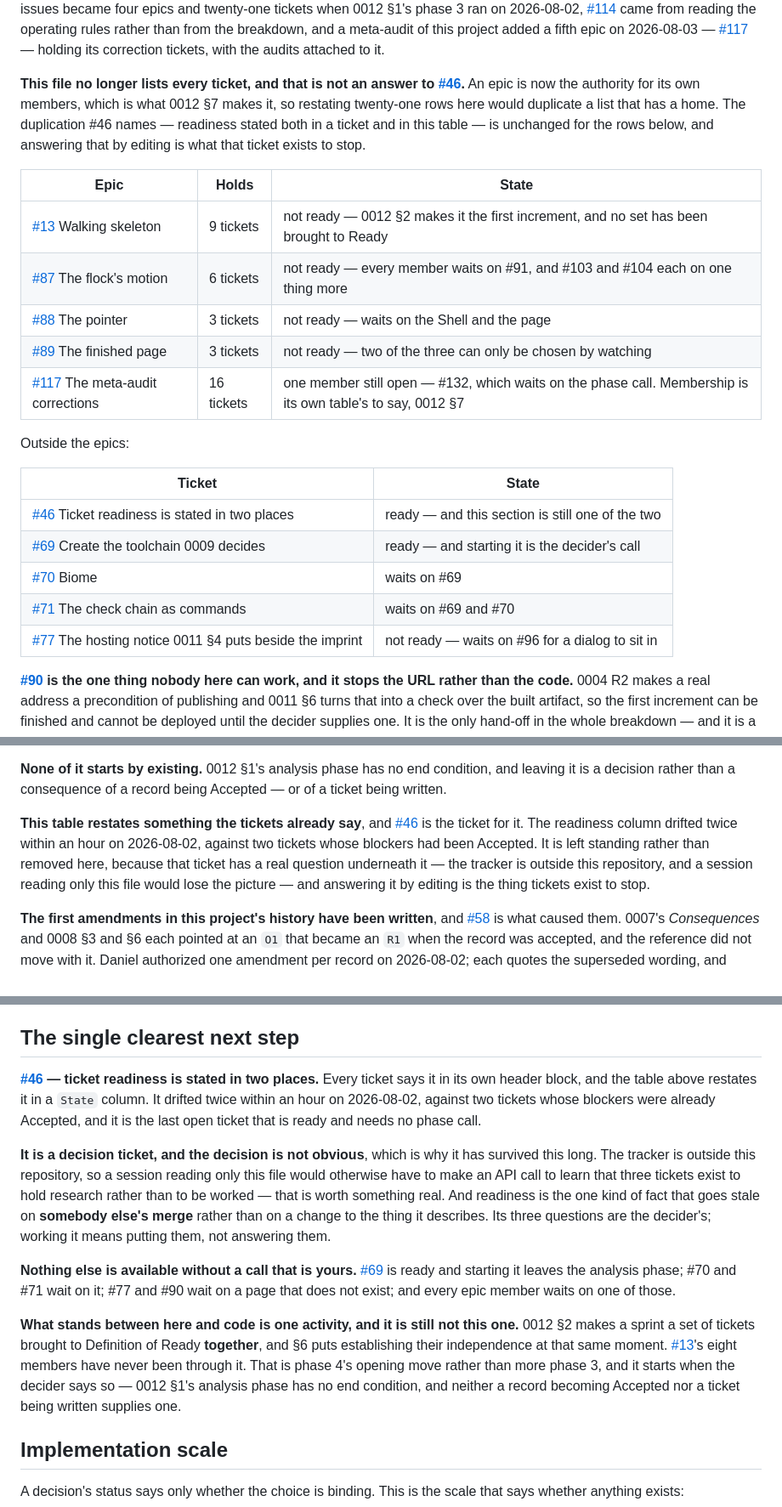
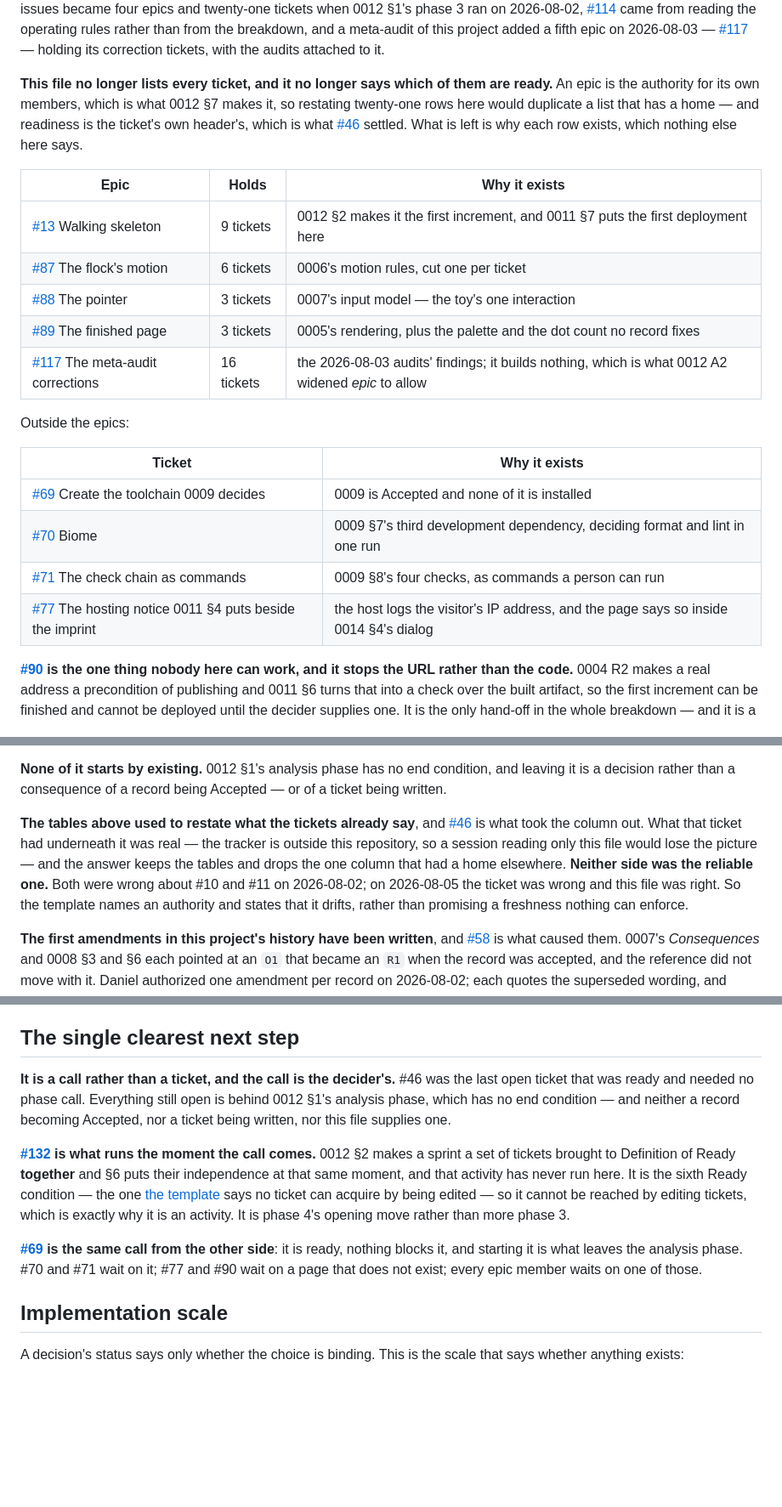
Before and after one commit to nanatsusaya/dot-panic, a Markdown page: docs/STATUS.md, 3 parts joined by grey strips. Shown at 85% size. Rendered like a GitHub page; blank space fills up the shorter version.

Commit message:
docs(readiness): the ticket header is the one place, and status stops restating it
Readiness was stated in a ticket's own `Ready:` header and again in the
`State` column of STATUS.md's tables. It drifted twice within an hour on
2026-08-02, against two tickets whose blockers were already Accepted.

The ticket template was already the authority for what makes a ticket ready,
so it is where the header is named as the one place readiness is stated;
CLAUDE.md's one-authority rule reaches every other document from there
without a new rule. The tables keep their rows and lose the column, and say
what each row is for instead — the thing a session reading only STATUS would
otherwise call the tracker to learn.

The template also concedes that the header goes stale on somebody else's
merge and names 0012 §2's activity as what re-reads it, because no command
here reaches the tracker and a promise of freshness would be unenforceable.
Neither side was the reliable one: on 2026-08-05 #132's header named three
blockers that had closed while STATUS's row for it was right.

Closes #46.

Co-Authored-By: Claude Opus 5 <noreply@anthropic.com>

```diff
--- a/docs/STATUS.md
+++ b/docs/STATUS.md
@@ -643,31 +667,29 @@ project added a fifth epic on 2026-08-03 —
 [#117](https://github.com/nanatsusaya/dot-panic/issues/117) — holding its
 correction tickets, with the audits attached to it.
 
-**This file no longer lists every ticket, and that is not an answer to
-[#46](https://github.com/nanatsusaya/dot-panic/issues/46).** An epic is now the
-authority for its own members, which is what 0012 §7 makes it, so restating
-twenty-one rows here would duplicate a list that has a home. The duplication
-#46 names — readiness stated both in a ticket and in this table — is unchanged
-for the rows below, and answering that by editing is what that ticket exists to
-stop.
+**This file no longer lists every ticket, and it no longer says which of them are
+ready.** An epic is the authority for its own members, which is what 0012 §7
+makes it, so restating twenty-one rows here would duplicate a list that has a
+home — and readiness is the ticket's own header's, which is what
+[#46](https://github.com/nanatsusaya/dot-panic/issues/46) settled. What is left
+is why each row exists, which nothing else here says.
 
-| Epic | Holds | State |
+| Epic | Holds | Why it exists |
 |---|---|---|
-| [#13](https://github.com/nanatsusaya/dot-panic/issues/13) Walking skeleton | 9 tickets | not ready — 0012 §2 makes it the first increment, and no set has been brought to Ready |
-| [#87](https://github.com/nanatsusaya/dot-panic/issues/87) The flock's motion | 6 tickets | not ready — every member waits on #91, and #103 and #104 each on one thing more |
-| [#88](https://github.com/nanatsusaya/dot-panic/issues/88) The pointer | 3 tickets | not ready — waits on the Shell and the page |
-| [#89](https://github.com/nanatsusaya/dot-panic/issues/89) The finished page | 3 tickets | not ready — two of the three can only be chosen by watching |
-| [#117](https://github.com/nanatsusaya/dot-panic/issues/117) The meta-audit corrections | 16 tickets | one member still open — #132, which waits on the phase call. Membership is its own table's to say, 0012 §7 |
+| [#13](https://github.com/nanatsusaya/dot-panic/issues/13) Walking skeleton | 9 tickets | 0012 §2 makes it the first increment, and 0011 §7 puts the first deployment here |
+| [#87](https://github.com/nanatsusaya/dot-panic/issues/87) The flock's motion | 6 tickets | 0006's motion rules, cut one per ticket |
+| [#88](https://github.com/nanatsusaya/dot-panic/issues/88) The pointer | 3 tickets | 0007's input model — the toy's one interaction |
+| [#89](https://github.com/nanatsusaya/dot-panic/issues/89) The finished page | 3 tickets | 0005's rendering, plus the palette and the dot count no record fixes |
+| [#117](https://github.com/nanatsusaya/dot-panic/issues/117) The meta-audit corrections | 16 tickets | the 2026-08-03 audits' findings; it builds nothing, which is what 0012 A2 widened *epic* to allow |
 
 Outside the epics:
 
-| Ticket | State |
+| Ticket | Why it exists |
 |---|---|
-| [#46](https://github.com/nanatsusaya/dot-panic/issues/46) Ticket readiness is stated in two places | ready — and this section is still one of the two |
-| [#69](https://github.com/nanatsusaya/dot-panic/issues/69) Create the toolchain 0009 decides | ready — and starting it is the decider's call |
-| [#70](https://github.com/nanatsusaya/dot-panic/issues/70) Biome | waits on #69 |
-| [#71](https://github.com/nanatsusaya/dot-panic/issues/71) The check chain as commands | waits on #69 and #70 |
-| [#77](https://github.com/nanatsusaya/dot-panic/issues/77) The hosting notice 0011 §4 puts beside the imprint | not ready — waits on #96 for a dialog to sit in |
+| [#69](https://github.com/nanatsusaya/dot-panic/issues/69) Create the toolchain 0009 decides | 0009 is Accepted and none of it is installed |
+| [#70](https://github.com/nanatsusaya/dot-panic/issues/70) Biome | 0009 §7's third development dependency, deciding format and lint in one run |
+| [#71](https://github.com/nanatsusaya/dot-panic/issues/71) The check chain as commands | 0009 §8's four checks, as commands a person can run |
+| [#77](https://github.com/nanatsusaya/dot-panic/issues/77) The hosting notice 0011 §4 puts beside the imprint | the host logs the visitor's IP address, and the page says so inside 0014 §4's dialog |
 
 **[#90](https://github.com/nanatsusaya/dot-panic/issues/90) is the one thing
 nobody here can work, and it stops the URL rather than the code.** 0004 R2 makes
@@ -736,13 +758,15 @@ this file already claimed it, and the breakdown is what caught that.
 condition, and leaving it is a decision rather than a consequence of a record
 being Accepted — or of a ticket being written.
 
-**This table restates something the tickets already say**, and
-[#46](https://github.com/nanatsusaya/dot-panic/issues/46) is the ticket for it.
-The readiness column drifted twice within an hour on 2026-08-02, against two
-tickets whose blockers had been Accepted. It is left standing rather than removed
-here, because that ticket has a real question underneath it — the tracker is
-outside this repository, and a session reading only this file would lose the
-picture — and answering it by editing is the thing tickets exist to stop.
+**The tables above used to restate what the tickets already say**, and
+[#46](https://github.com/nanatsusaya/dot-panic/issues/46) is what took the column
+out. What that ticket had underneath it was real — the tracker is outside this
+repository, so a session reading only this file would lose the picture — and the
+answer keeps the tables and drops the one column that had a home elsewhere.
+**Neither side was the reliable one.** Both were wrong about #10 and #11 on
+2026-08-02; on 2026-08-05 the ticket was wrong and this file was right. So the
+template names an authority and states that it drifts, rather than promising a
+freshness nothing can enforce.
 
 **The first amendments in this project's history have been written**, and
 [#58](https://github.com/nanatsusaya/dot-panic/issues/58) is what caused them.
@@ -826,34 +850,24 @@ What a change description must contain is no longer among the gaps here.
 
 ## The single clearest next step
 
-**[#46](https://github.com/nanatsusaya/dot-panic/issues/46) — ticket readiness is
-stated in two places.** Every ticket says it in its own header block, and the
-table above restates it in a `State` column. It drifted twice within an hour on
-2026-08-02, against two tickets whose blockers were already Accepted, and it is
-the last open ticket that is ready and needs no phase call.
+**It is a call rather than a ticket, and the call is the decider's.** #46 was the
+last open ticket that was ready and needed no phase call. Everything still open
+is behind 0012 §1's analysis phase, which has no end condition — and neither a
+record becoming Accepted, nor a ticket being written, nor this file supplies one.
 
-**It is a decision ticket, and the decision is not obvious**, which is why it has
-survived this long. The tracker is outside this repository, so a session reading
-only this file would otherwise have to make an API call to learn that three
-tickets exist to hold research rather than to be worked — that is worth something
-real. And readiness is the one kind of fact that goes stale on **somebody else's
-merge** rather than on a change to the thing it describes. Its three questions
-are the decider's; working it means putting them, not answering them.
+**[#132](https://github.com/nanatsusaya/dot-panic/issues/132) is what runs the
+moment the call comes.** 0012 §2 makes a sprint a set of tickets brought to
+Definition of Ready **together** and §6 puts their independence at that same
+moment, and that activity has never run here. It is the sixth Ready condition —
+the one [the template](../.github/ISSUE_TEMPLATE/task.md) says no ticket can
+acquire by being edited — so it cannot be reached by editing tickets, which is
+exactly why it is an activity. It is phase 4's opening move rather than more
+phase 3.
 
-**Nothing else is available without a call that is yours.**
-[#69](https://github.com/nanatsusaya/dot-panic/issues/69) is ready and starting
-it leaves the analysis phase; #70 and #71 wait on it; #77 and #90 wait on a page
-that does not exist; and every epic member waits on one of those.
-
-**What stands between here and code is one activity, and it is still not this
-one.**
-0012 §2 makes a sprint a set of tickets brought to Definition of Ready
-**together**, and §6 puts establishing their independence at that same moment.
-[#13](https://github.com/nanatsusaya/dot-panic/issues/13)'s eight members have
-never been through it. That is phase 4's opening move rather than more phase 3,
-and it starts when the decider says so — 0012 §1's analysis phase has no end
-condition, and neither a record becoming Accepted nor a ticket being written
-supplies one.
+**[#69](https://github.com/nanatsusaya/dot-panic/issues/69) is the same call from
+the other side**: it is ready, nothing blocks it, and starting it is what leaves
+the analysis phase. #70 and #71 wait on it; #77 and #90 wait on a page that does
+not exist; every epic member waits on one of those.
 
 ## Implementation scale
 
```
Also changed, not shown: other parts of docs/STATUS.md (+25 -1 lines), .github/ISSUE_TEMPLATE/task.md (+7 -0 lines).
